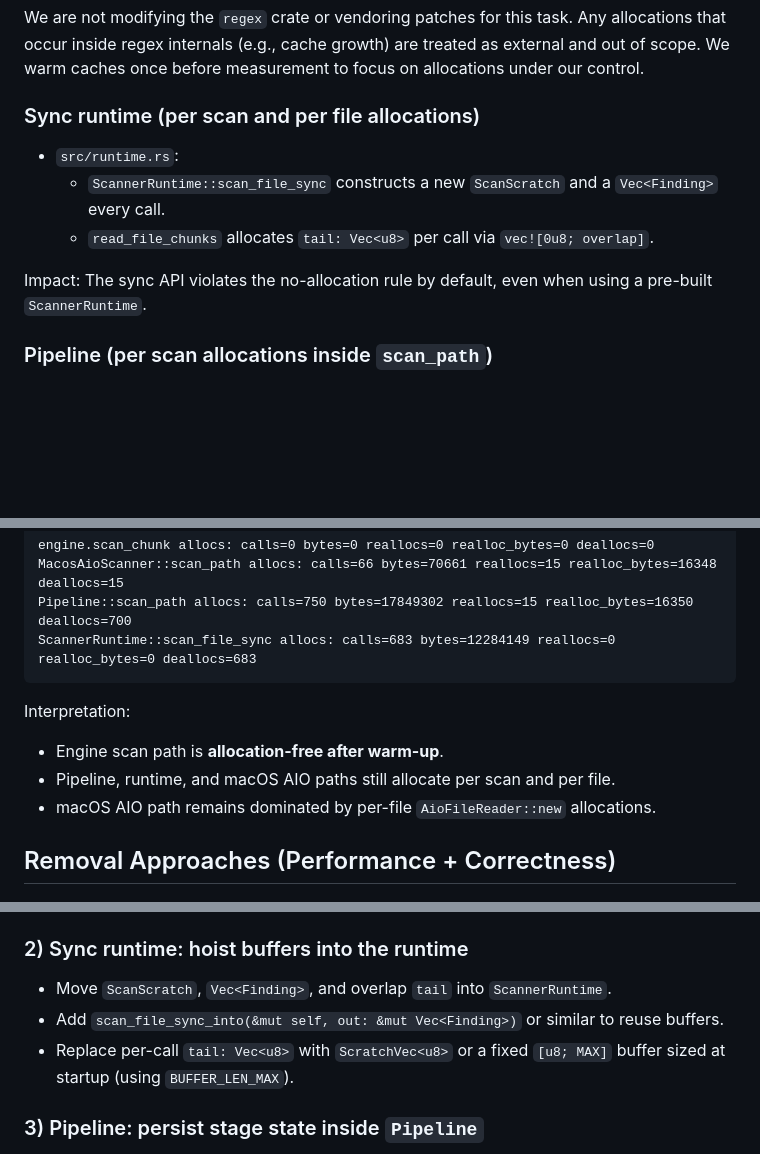
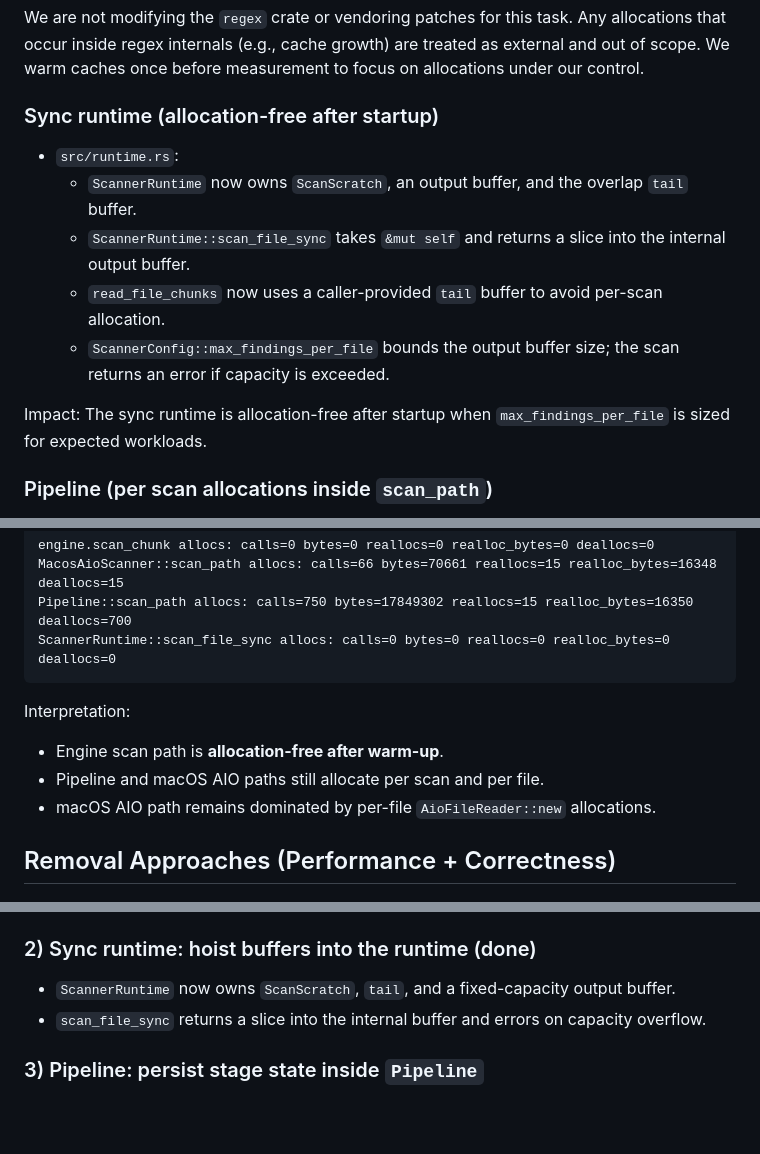
Before and after one commit to ahrav/scratch-scanner-rs, a Markdown page: docs/tiger_style_alloc_audit.md, 3 parts joined by grey strips. GitHub-like rendering; blank space fills up the shorter version.

Commit message:
Update async I/O and runtime documentation
This commit updates the async I/O and runtime documentation to reflect
recent
implementation changes, focusing on buffer ownership, allocation
strategies,
and performance optimizations.

````diff
--- a/docs/tiger_style_alloc_audit.md
+++ b/docs/tiger_style_alloc_audit.md
@@ -37,14 +37,18 @@ allocations that occur inside regex internals (e.g., cache growth) are treated a
 external and out of scope. We warm caches once before measurement to focus on
 allocations under our control.
 
-### Sync runtime (per scan and per file allocations)
+### Sync runtime (allocation-free after startup)
 
 - `src/runtime.rs`:
-  - `ScannerRuntime::scan_file_sync` constructs a new `ScanScratch` and a `Vec<Finding>` every call.
-  - `read_file_chunks` allocates `tail: Vec<u8>` per call via `vec![0u8; overlap]`.
+  - `ScannerRuntime` now owns `ScanScratch`, an output buffer, and the overlap `tail` buffer.
+  - `ScannerRuntime::scan_file_sync` takes `&mut self` and returns a slice into the internal
+    output buffer.
+  - `read_file_chunks` now uses a caller-provided `tail` buffer to avoid per-scan allocation.
+  - `ScannerConfig::max_findings_per_file` bounds the output buffer size; the scan returns an
+    error if capacity is exceeded.
 
-Impact: The sync API violates the no-allocation rule by default, even when using a pre-built
-`ScannerRuntime`.
+Impact: The sync runtime is allocation-free after startup when `max_findings_per_file` is sized
+for expected workloads.
 
 ### Pipeline (per scan allocations inside `scan_path`)
 
@@ -112,12 +116,12 @@ expect allocations until their call paths are made allocation-free.
 engine.scan_chunk allocs: calls=0 bytes=0 reallocs=0 realloc_bytes=0 deallocs=0
 MacosAioScanner::scan_path allocs: calls=66 bytes=70661 reallocs=15 realloc_bytes=16348 deallocs=15
 Pipeline::scan_path allocs: calls=750 bytes=17849302 reallocs=15 realloc_bytes=16350 deallocs=700
-ScannerRuntime::scan_file_sync allocs: calls=683 bytes=12284149 reallocs=0 realloc_bytes=0 deallocs=683
+ScannerRuntime::scan_file_sync allocs: calls=0 bytes=0 reallocs=0 realloc_bytes=0 deallocs=0
 ```
 
 Interpretation:
 - Engine scan path is **allocation-free after warm-up**.
-- Pipeline, runtime, and macOS AIO paths still allocate per scan and per file.
+- Pipeline and macOS AIO paths still allocate per scan and per file.
 - macOS AIO path remains dominated by per-file `AioFileReader::new` allocations.
 
 ## Removal Approaches (Performance + Correctness)
@@ -131,12 +135,10 @@ Interpretation:
 - Remaining: ensure callers reuse `ScanScratch` and pre-size output `Vec<Finding>` when using
   `scan_chunk_materialized`.
 
-### 2) Sync runtime: hoist buffers into the runtime
+### 2) Sync runtime: hoist buffers into the runtime (done)
 
-- Move `ScanScratch`, `Vec<Finding>`, and overlap `tail` into `ScannerRuntime`.
-- Add `scan_file_sync_into(&mut self, out: &mut Vec<Finding>)` or similar to reuse buffers.
-- Replace per-call `tail: Vec<u8>` with `ScratchVec<u8>` or a fixed `[u8; MAX]` buffer sized
-  at startup (using `BUFFER_LEN_MAX`).
+- `ScannerRuntime` now owns `ScanScratch`, `tail`, and a fixed-capacity output buffer.
+- `scan_file_sync` returns a slice into the internal buffer and errors on capacity overflow.
 
 ### 3) Pipeline: persist stage state inside `Pipeline`
 
````
Also changed, not shown: other parts of docs/tiger_style_alloc_audit.md (+1 -1 lines), docs/async-io.md (+2 -2 lines).
